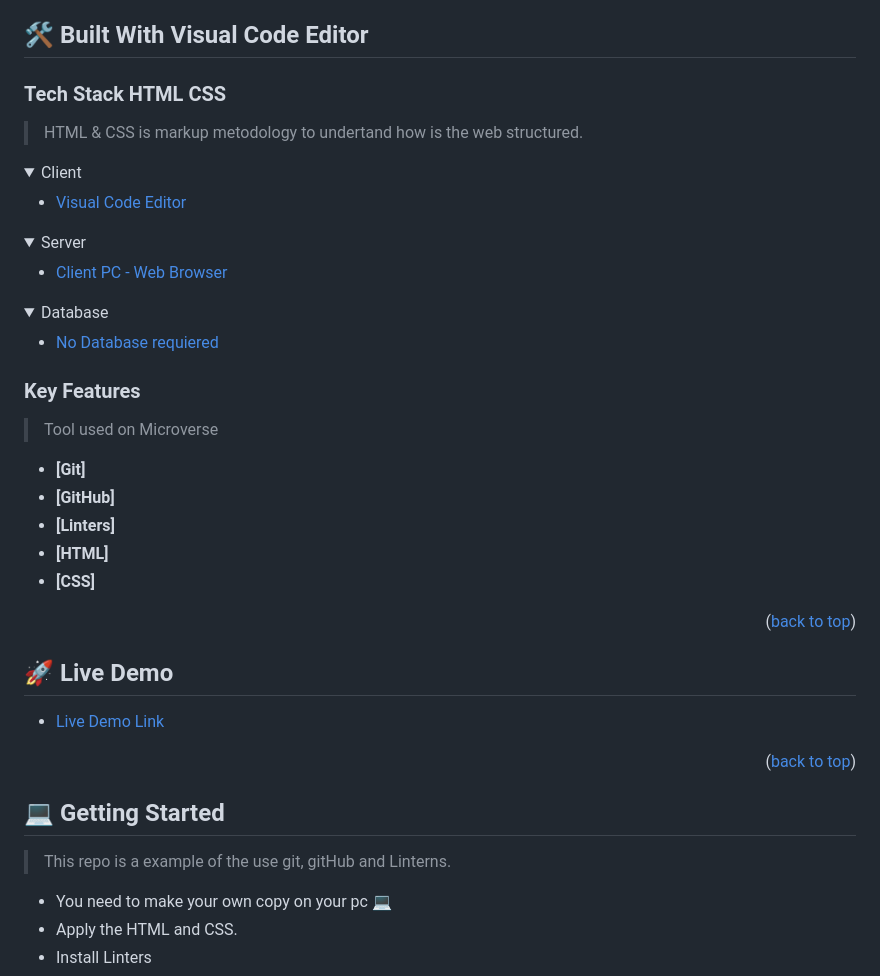
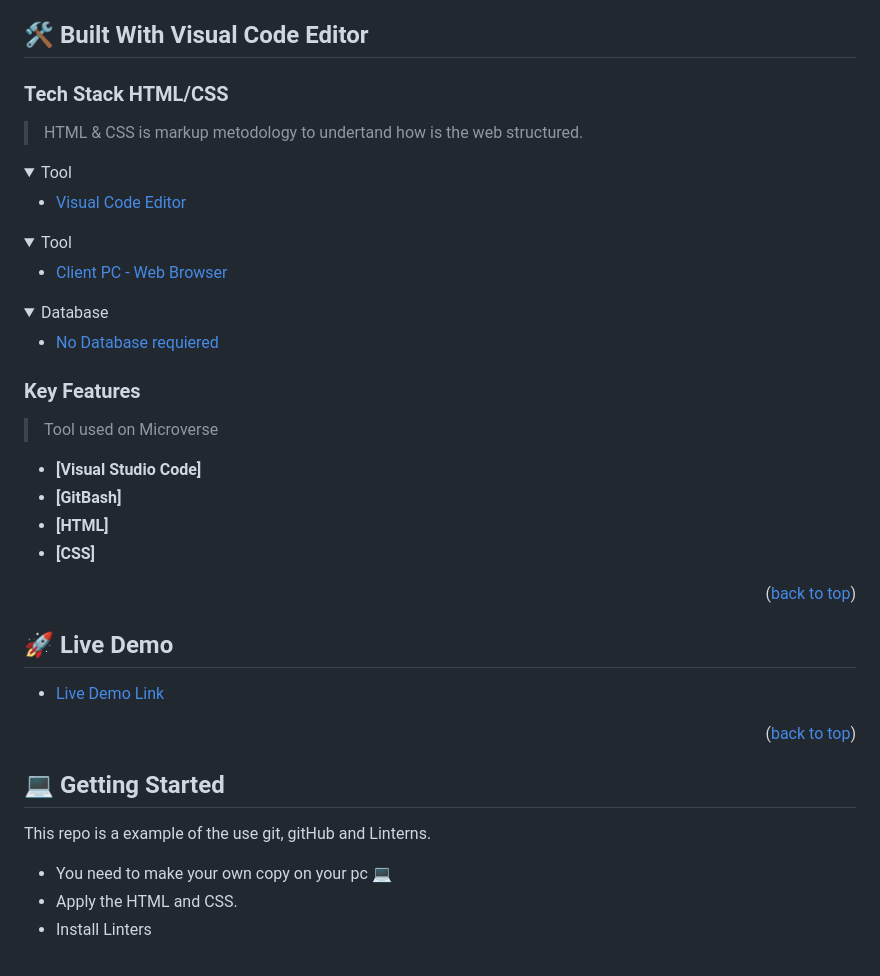
Before and after one commit to LarryIVC/HelloMicroverse, a Markdown page: README.md, the part around the change. Rendered like a GitHub page; folded sections open.

Commit message:
Correct review obs

```diff
--- a/README.md
+++ b/README.md
@@ -40,19 +40,19 @@
 
 ## 🛠 Built With <a name="built-with">Visual Code Editor</a>
 
-### Tech Stack <a name="tech-stack">HTML CSS</a>
+### Tech Stack <a name="tech-stack">HTML/CSS</a>
 
 > HTML & CSS is markup metodology to undertand how is the web structured.
 
 <details>
-  <summary>Client</summary>
+  <summary>Tool</summary>
   <ul>
     <li><a href="https://code.visualstudio.com/">Visual Code Editor</a></li>
   </ul>
 </details>
 
 <details>
-  <summary>Server</summary>
+  <summary>Tool</summary>
   <ul>
     <li><a href="https://www.w3.org/standards/">Client PC - Web Browser</a></li>
   </ul>
@@ -70,9 +70,8 @@
 
 > Tool used on Microverse
 
-- **[Git]**
-- **[GitHub]**
-- **[Linters]**
+- **[Visual Studio Code]**
+- **[GitBash]**
 - **[HTML]**
 - **[CSS]**
 
@@ -90,7 +89,7 @@
 
 ## 💻 Getting Started <a name="getting-started"></a>
 
-> This repo is a example of the use git, gitHub and Linterns.
+This repo is a example of the use git, gitHub and Linterns.
 
   - You need to make your own copy on your pc 💻
   - Apply the HTML and CSS.
```
